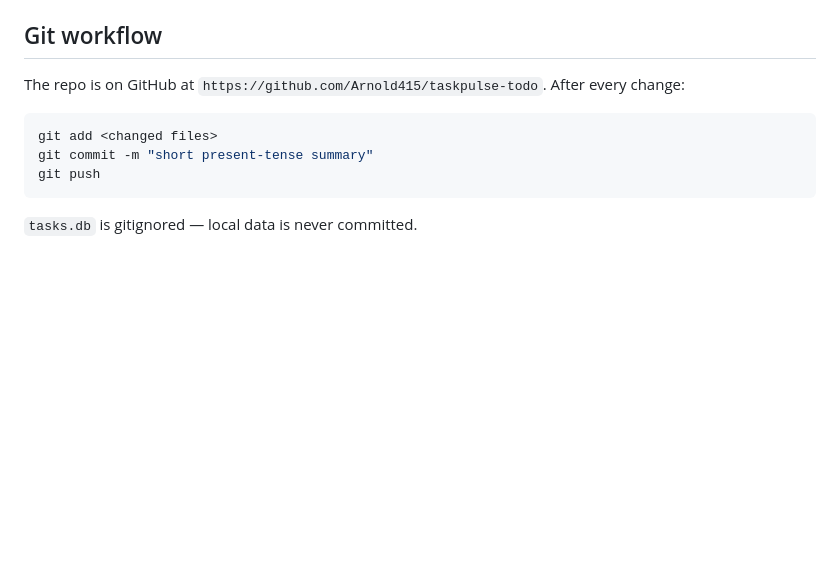
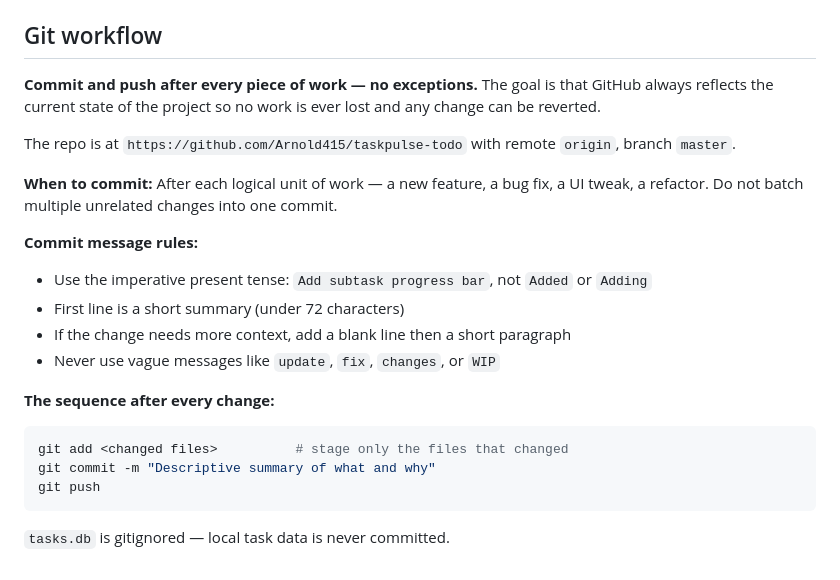
Before and after one commit to Arnold415/taskpulse-todo, a Markdown page: CLAUDE.md, the part around the change. Rendered like a GitHub page; blank space fills up the shorter version.

Commit message:
Require commit and push after every unit of work in CLAUDE.md

````diff
--- a/CLAUDE.md
+++ b/CLAUDE.md
@@ -68,10 +68,23 @@ When adding a new category, update both `CAT_META` (JS) and the corresponding `-
 
 ## Git workflow
 
-The repo is on GitHub at `https://github.com/Arnold415/taskpulse-todo`. After every change:
+**Commit and push after every piece of work — no exceptions.** The goal is that GitHub always reflects the current state of the project so no work is ever lost and any change can be reverted.
+
+The repo is at `https://github.com/Arnold415/taskpulse-todo` with remote `origin`, branch `master`.
+
+**When to commit:** After each logical unit of work — a new feature, a bug fix, a UI tweak, a refactor. Do not batch multiple unrelated changes into one commit.
+
+**Commit message rules:**
+- Use the imperative present tense: `Add subtask progress bar`, not `Added` or `Adding`
+- First line is a short summary (under 72 characters)
+- If the change needs more context, add a blank line then a short paragraph
+- Never use vague messages like `update`, `fix`, `changes`, or `WIP`
+
+**The sequence after every change:**
 ```bash
-git add <changed files>
-git commit -m "short present-tense summary"
+git add <changed files>          # stage only the files that changed
+git commit -m "Descriptive summary of what and why"
 git push
 ```
-`tasks.db` is gitignored — local data is never committed.
+
+`tasks.db` is gitignored — local task data is never committed.
````
